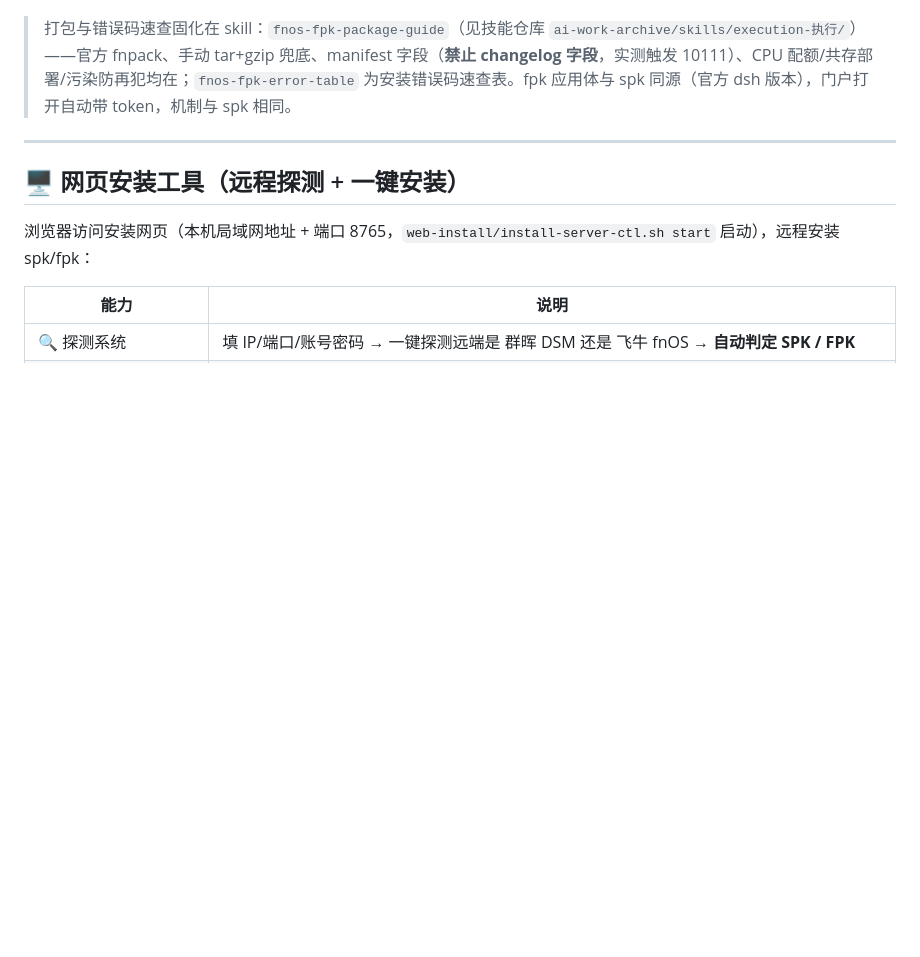
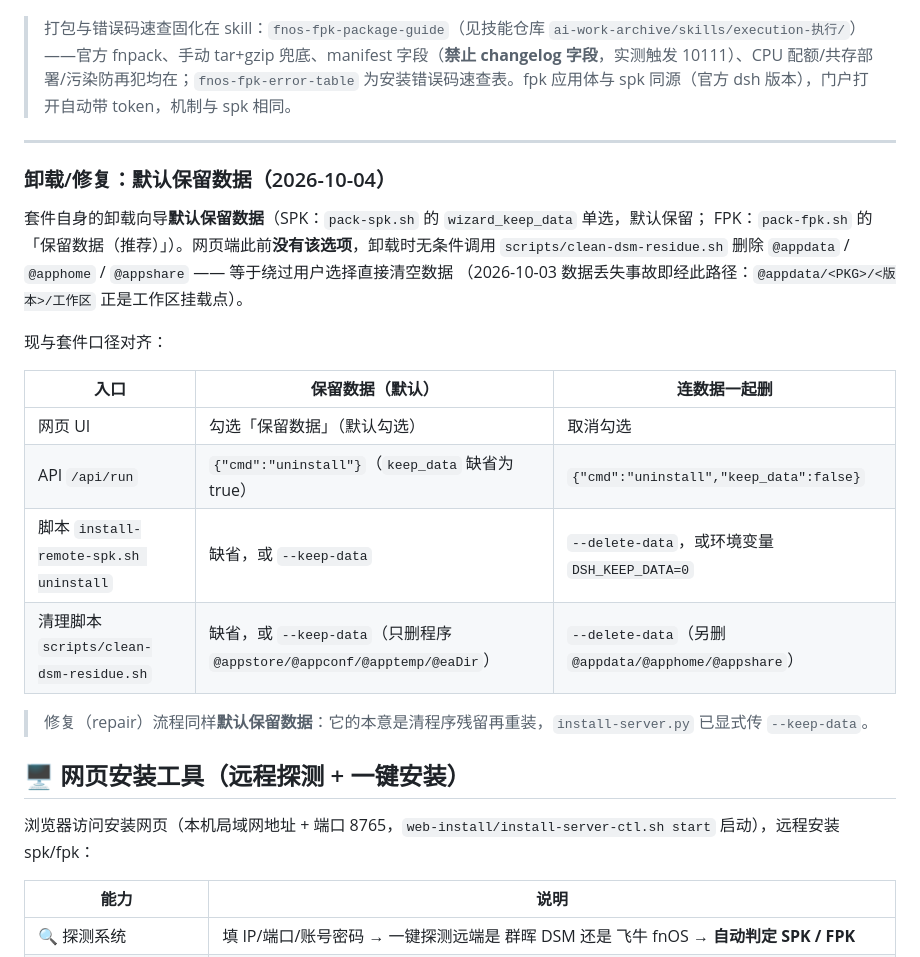
Before and after one commit to EIGHTfs/DeepSeekHarness-NAS, a Markdown page: README.md, the part around the change. GitHub-like rendering; blank space fills up the shorter version.

Commit message:
docs(readme): 补「卸载/修复默认保留数据」章节（含 DSH_KEEP_DATA 等开关表）
覆盖度守卫发现 DSH_KEEP_DATA 未在 README 出现（守卫按预期工作）。补章节说明：
网页 UI 勾选 / API keep_data / 脚本 --keep-data|--delete-data / DSH_KEEP_DATA=0 /
clean-dsm-residue.sh 两种模式各自删什么，并写明 repair 同样默认保留数据与事故背景。

```diff
--- a/README.md
+++ b/README.md
@@ -466,6 +466,24 @@ start.sh 已自动处理，**无需手工设置**：
 
 ---
 
+### 卸载/修复：**默认保留数据**（2026-10-04）
+
+套件自身的卸载向导**默认保留数据**（SPK：`pack-spk.sh` 的 `wizard_keep_data` 单选，默认保留；
+FPK：`pack-fpk.sh` 的「保留数据（推荐）」）。网页端此前**没有该选项**，卸载时无条件调用
+`scripts/clean-dsm-residue.sh` 删除 `@appdata` / `@apphome` / `@appshare` —— 等于绕过用户选择直接清空数据
+（2026-10-03 数据丢失事故即经此路径：`@appdata/<PKG>/<版本>/工作区` 正是工作区挂载点）。
+
+现与套件口径对齐：
+
+| 入口 | 保留数据（默认） | 连数据一起删 |
+|---|---|---|
+| 网页 UI | 勾选「保留数据」（默认勾选） | 取消勾选 |
+| API `/api/run` | `{"cmd":"uninstall"}`（`keep_data` 缺省为 true） | `{"cmd":"uninstall","keep_data":false}` |
+| 脚本 `install-remote-spk.sh uninstall` | 缺省，或 `--keep-data` | `--delete-data`，或环境变量 `DSH_KEEP_DATA=0` |
+| 清理脚本 `scripts/clean-dsm-residue.sh` | 缺省，或 `--keep-data`（只删程序 `@appstore/@appconf/@apptemp/@eaDir`） | `--delete-data`（另删 `@appdata/@apphome/@appshare`） |
+
+> 修复（repair）流程同样**默认保留数据**：它的本意是清程序残留再重装，`install-server.py` 已显式传 `--keep-data`。
+
 ## 🖥 网页安装工具（远程探测 + 一键安装）
 
 浏览器访问安装网页（本机局域网地址 + 端口 8765，`web-install/install-server-ctl.sh start` 启动），远程安装 spk/fpk：
```
